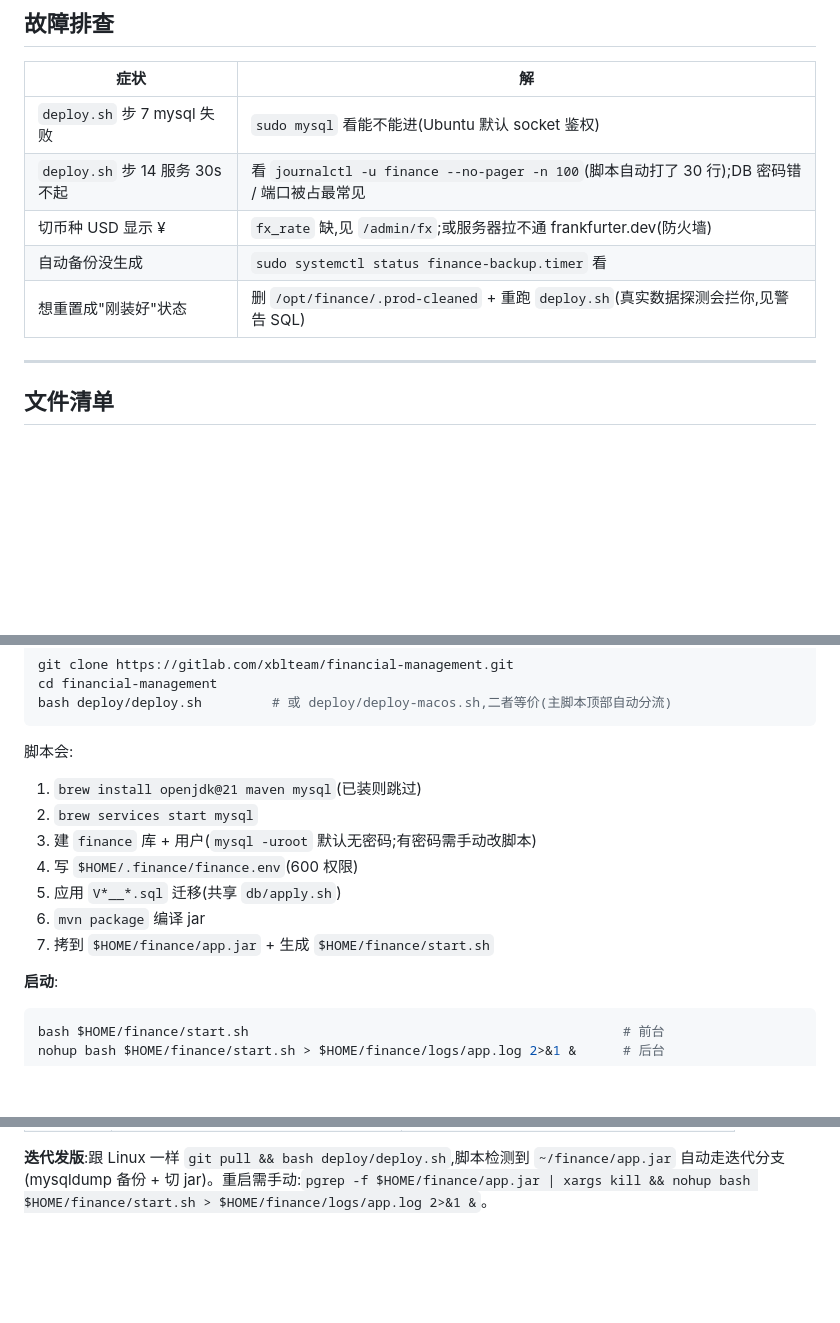
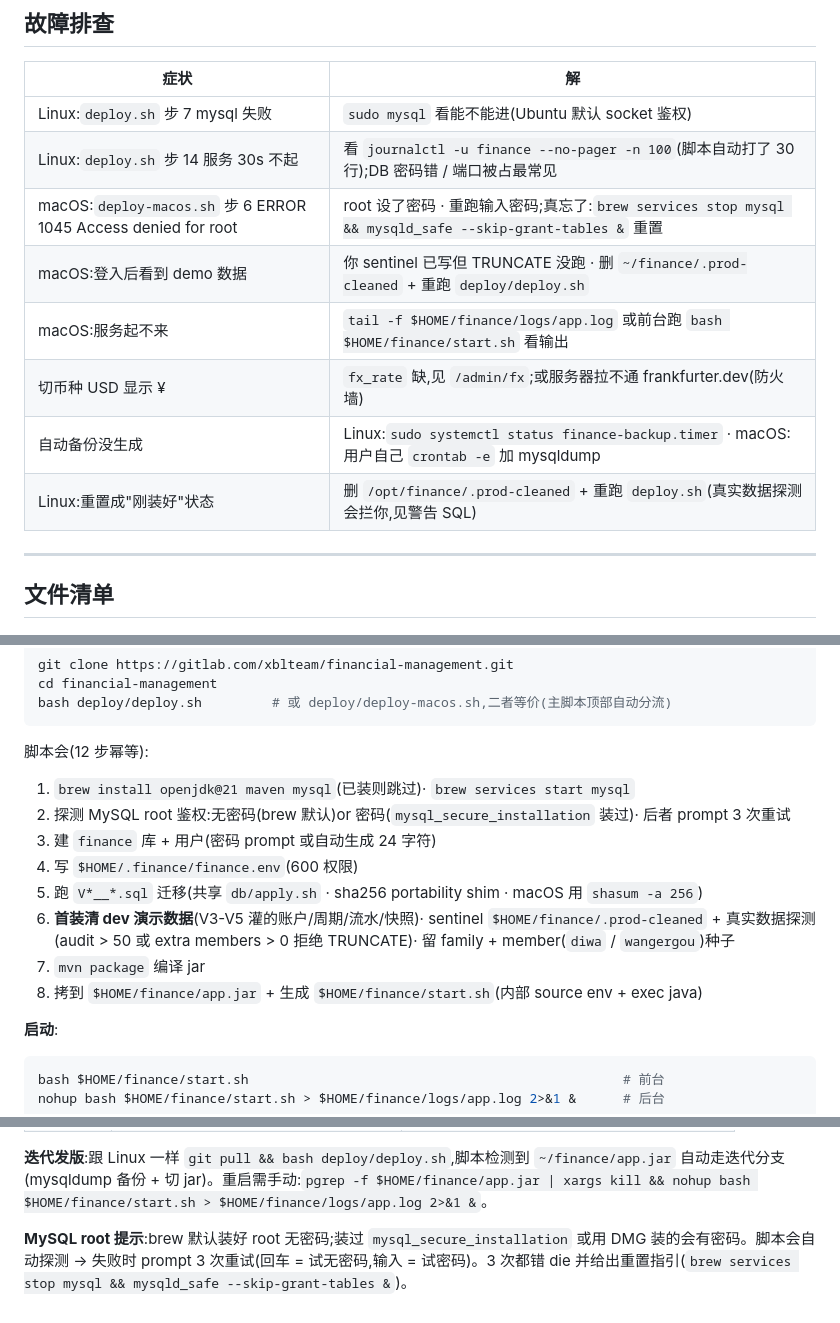
Before and after one commit to ArtisanM/financial-management, a Markdown page: deploy/README.md, 3 parts joined by grey strips. Drawn GitHub-style; blank space fills up the shorter version.

````diff
--- a/deploy/README.md
+++ b/deploy/README.md
@@ -112,11 +112,14 @@ certbot 自动改 `finance.conf` 加 `listen 443 ssl` + 配 cron 续签。`deplo
 
 | 症状 | 解 |
 |---|---|
-| `deploy.sh` 步 7 mysql 失败 | `sudo mysql` 看能不能进(Ubuntu 默认 socket 鉴权) |
-| `deploy.sh` 步 14 服务 30s 不起 | 看 `journalctl -u finance --no-pager -n 100`(脚本自动打了 30 行);DB 密码错 / 端口被占最常见 |
+| Linux:`deploy.sh` 步 7 mysql 失败 | `sudo mysql` 看能不能进(Ubuntu 默认 socket 鉴权) |
+| Linux:`deploy.sh` 步 14 服务 30s 不起 | 看 `journalctl -u finance --no-pager -n 100`(脚本自动打了 30 行);DB 密码错 / 端口被占最常见 |
+| macOS:`deploy-macos.sh` 步 6 ERROR 1045 Access denied for root | root 设了密码 · 重跑输入密码;真忘了:`brew services stop mysql && mysqld_safe --skip-grant-tables &` 重置 |
+| macOS:登入后看到 demo 数据 | 你 sentinel 已写但 TRUNCATE 没跑 · 删 `~/finance/.prod-cleaned` + 重跑 `deploy/deploy.sh` |
+| macOS:服务起不来 | `tail -f $HOME/finance/logs/app.log` 或前台跑 `bash $HOME/finance/start.sh` 看输出 |
 | 切币种 USD 显示 ¥ | `fx_rate` 缺,见 `/admin/fx`;或服务器拉不通 frankfurter.dev(防火墙) |
-| 自动备份没生成 | `sudo systemctl status finance-backup.timer` 看 |
-| 想重置成"刚装好"状态 | 删 `/opt/finance/.prod-cleaned` + 重跑 `deploy.sh`(真实数据探测会拦你,见警告 SQL) |
+| 自动备份没生成 | Linux:`sudo systemctl status finance-backup.timer` · macOS:用户自己 `crontab -e` 加 mysqldump |
+| Linux:重置成"刚装好"状态 | 删 `/opt/finance/.prod-cleaned` + 重跑 `deploy.sh`(真实数据探测会拦你,见警告 SQL) |
 
 ---
 
@@ -158,14 +161,15 @@ cd financial-management
 bash deploy/deploy.sh         # 或 deploy/deploy-macos.sh,二者等价(主脚本顶部自动分流)
 ```
 
-脚本会:
-1. `brew install openjdk@21 maven mysql`(已装则跳过)
-2. `brew services start mysql`
-3. 建 `finance` 库 + 用户(`mysql -uroot` 默认无密码;有密码需手动改脚本)
+脚本会(12 步幂等):
+1. `brew install openjdk@21 maven mysql`(已装则跳过)· `brew services start mysql`
+2. 探测 MySQL root 鉴权:无密码(brew 默认)or 密码(`mysql_secure_installation` 装过)· 后者 prompt 3 次重试
+3. 建 `finance` 库 + 用户(密码 prompt 或自动生成 24 字符)
 4. 写 `$HOME/.finance/finance.env`(600 权限)
-5. 应用 `V*__*.sql` 迁移(共享 `db/apply.sh`)
-6. `mvn package` 编译 jar
-7. 拷到 `$HOME/finance/app.jar` + 生成 `$HOME/finance/start.sh`
+5. 跑 `V*__*.sql` 迁移(共享 `db/apply.sh` · sha256 portability shim · macOS 用 `shasum -a 256`)
+6. **首装清 dev 演示数据**(V3-V5 灌的账户/周期/流水/快照)· sentinel `$HOME/finance/.prod-cleaned` + 真实数据探测(audit > 50 或 extra members > 0 拒绝 TRUNCATE)· 留 family + member(`diwa` / `wangergou`)种子
+7. `mvn package` 编译 jar
+8. 拷到 `$HOME/finance/app.jar` + 生成 `$HOME/finance/start.sh`(内部 source env + exec java)
 
 **启动**:
 
@@ -199,3 +203,5 @@ launchctl list | grep com.family.finance       # 见 PID 即跑
 | 应用用户 | `finance` 系统用户 | 当前 macOS 用户 |
 
 **迭代发版**:跟 Linux 一样 `git pull && bash deploy/deploy.sh`,脚本检测到 `~/finance/app.jar` 自动走迭代分支(mysqldump 备份 + 切 jar)。重启需手动:`pgrep -f $HOME/finance/app.jar | xargs kill && nohup bash $HOME/finance/start.sh > $HOME/finance/logs/app.log 2>&1 &`。
+
+**MySQL root 提示**:brew 默认装好 root 无密码;装过 `mysql_secure_installation` 或用 DMG 装的会有密码。脚本会自动探测 → 失败时 prompt 3 次重试(回车 = 试无密码,输入 = 试密码)。3 次都错 die 并给出重置指引(`brew services stop mysql && mysqld_safe --skip-grant-tables &`)。
````
Also changed, not shown: README.md (+35 -12 lines).
